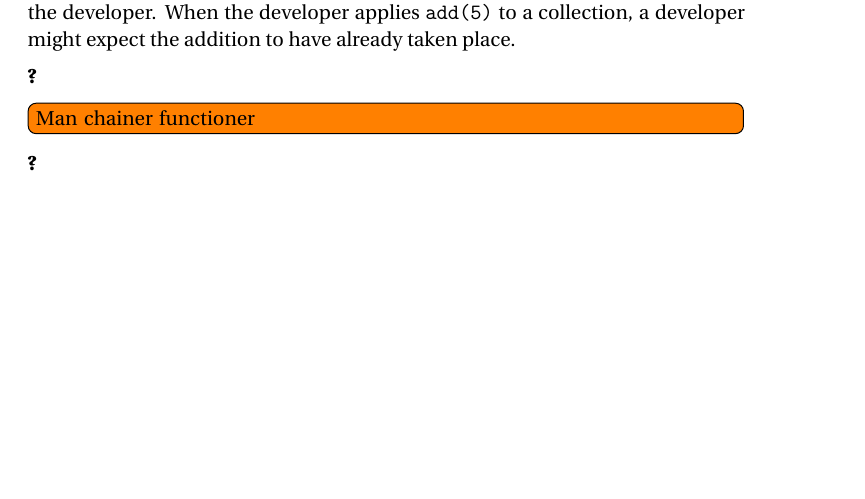
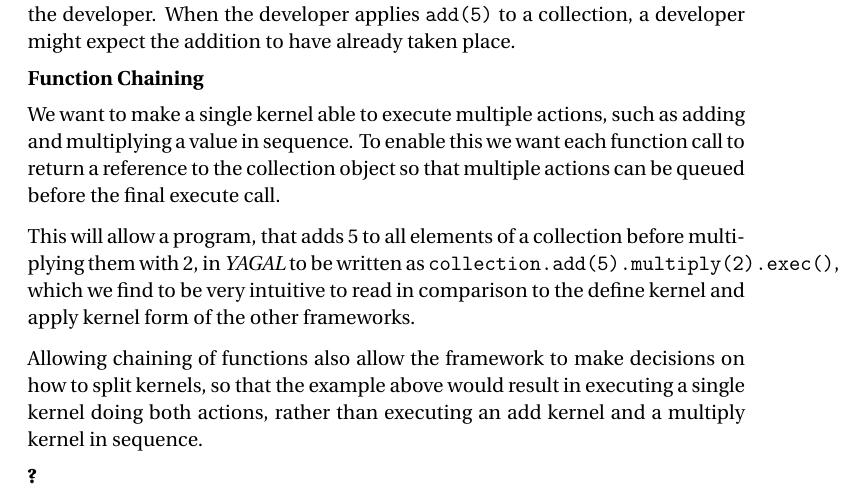
Before and after one commit to Blezzing/sw10-report, a LaTeX thesis (master.tex, which reads chapters/frameworkDesign/apiDesign.tex): part of page 32 of 59, cut so that both start at the same text, the shorter picture padded with empty space. Compiled offline with pdfLaTeX.

Commit message:
function chaining

```diff
--- a/chapters/frameworkDesign/apiDesign.tex
+++ b/chapters/frameworkDesign/apiDesign.tex
@@ -71,8 +71,12 @@ An advantage of this approach is that it could prevent unnecessary data transfer
 % Cons
 A disadvantage of this approach is that it could be a cause for confusion for the developer. When the developer applies \texttt{add(5)} to a collection, a developer might expect the addition to have already taken place.
 
-\subsubsection{?}
-\todo{Man chainer functioner}
+\subsubsection{Function Chaining}
+We want to make a single kernel able to execute multiple actions, such as adding and multiplying a value in sequence. To enable this we want each function call to return a reference to the collection object so that multiple actions can be queued before the final execute call.
+
+This will allow a program, that adds 5 to all elements of a collection before multiplying them with 2, in \textit{YAGAL} to be written as \texttt{collection.add(5).multiply(2).exec()}, which we find to be very intuitive to read in comparison to the define kernel and apply kernel form of the other frameworks.
+
+Allowing chaining of functions also allow the framework to make decisions on how to split kernels, so that the example above would result in executing a single kernel doing both actions, rather than executing an add kernel and a multiply kernel in sequence.
 
 \subsubsection{?}
 \todo{Hvilke low order functions vil vi have}
```
Also changed, not shown: chapters/reflection/reflection.tex (+2 -0 lines).
